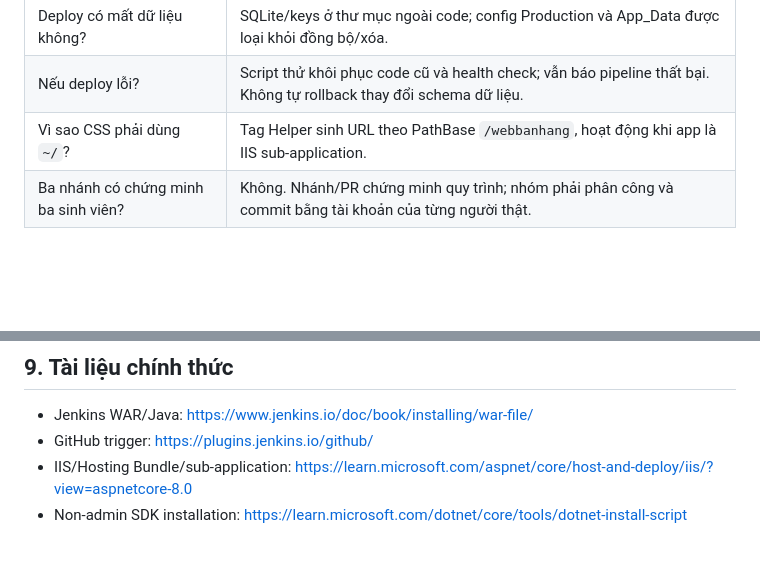
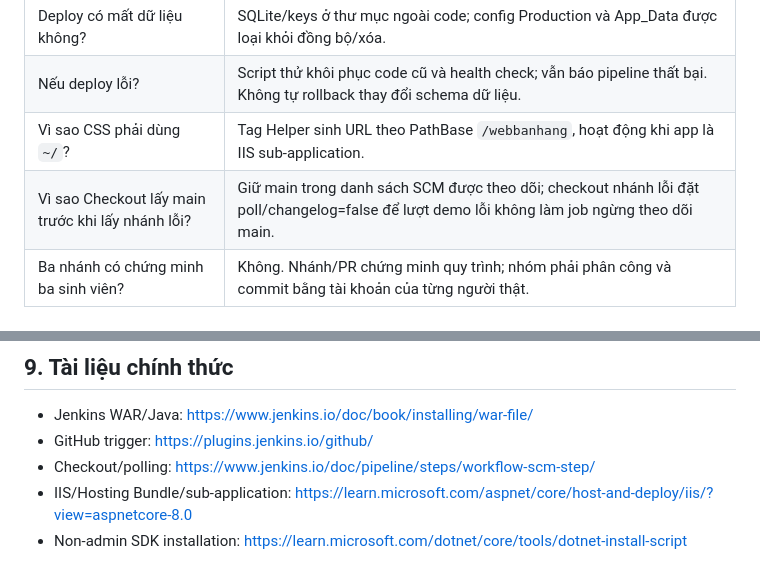
Before and after one commit to huybitvvt/WebBanHang-CICD, a Markdown page: docs/HUONG-DAN-DEMO.md, 2 parts joined by grey strips. Rendered like a GitHub page; blank space fills up the shorter version.

Commit message:
docs: explain main branch tracking during failure demos

```diff
--- a/docs/HUONG-DAN-DEMO.md
+++ b/docs/HUONG-DAN-DEMO.md
@@ -166,6 +166,7 @@ Mở lịch sử Jenkins gồm một lần thành công và hai lần thất b
 | Deploy có mất dữ liệu không? | SQLite/keys ở thư mục ngoài code; config Production và App_Data được loại khỏi đồng bộ/xóa. |
 | Nếu deploy lỗi? | Script thử khôi phục code cũ và health check; vẫn báo pipeline thất bại. Không tự rollback thay đổi schema dữ liệu. |
 | Vì sao CSS phải dùng `~/`? | Tag Helper sinh URL theo PathBase `/webbanhang`, hoạt động khi app là IIS sub-application. |
+| Vì sao Checkout lấy main trước khi lấy nhánh lỗi? | Giữ main trong danh sách SCM được theo dõi; checkout nhánh lỗi đặt poll/changelog=false để lượt demo lỗi không làm job ngừng theo dõi main. |
 | Ba nhánh có chứng minh ba sinh viên? | Không. Nhánh/PR chứng minh quy trình; nhóm phải phân công và commit bằng tài khoản của từng người thật. |
 
 ## 8. Ảnh cần nộp và xử lý lỗi
@@ -188,5 +189,6 @@ Chụp đúng kết quả thật: GitHub nhánh/PR, Jenkins Job SCM/trigger, Sta
 
 - Jenkins WAR/Java: https://www.jenkins.io/doc/book/installing/war-file/
 - GitHub trigger: https://plugins.jenkins.io/github/
+- Checkout/polling: https://www.jenkins.io/doc/pipeline/steps/workflow-scm-step/
 - IIS/Hosting Bundle/sub-application: https://learn.microsoft.com/aspnet/core/host-and-deploy/iis/?view=aspnetcore-8.0
 - Non-admin SDK installation: https://learn.microsoft.com/dotnet/core/tools/dotnet-install-script
```
